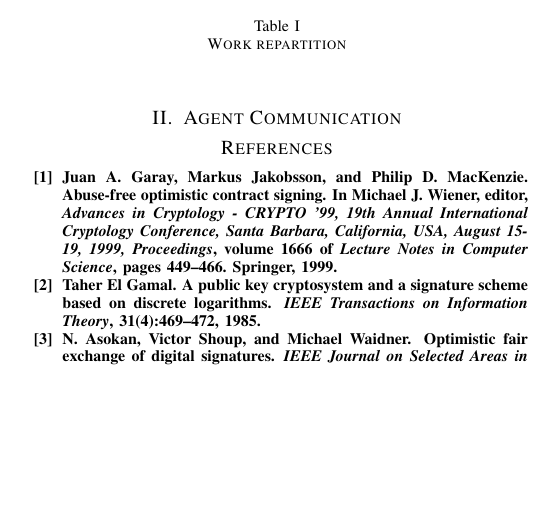
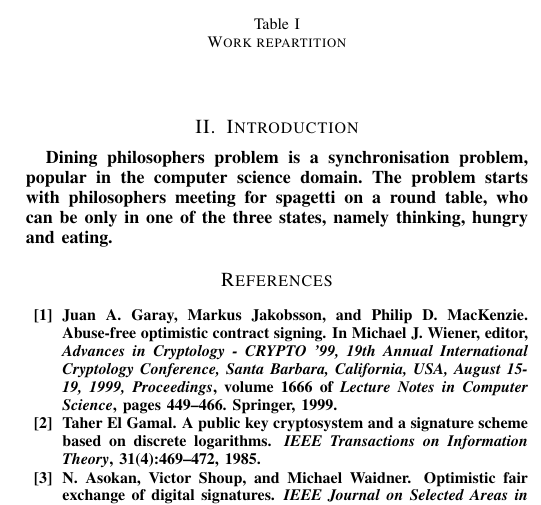
Before and after one commit to rsbth/net, a LaTeX paper (netlogo/literature.tex, which reads netlogo/parts/intro.tex): part of one column of the page, cut so that both start at the same text, the shorter picture padded with empty space. Compiled offline with pdfLaTeX; a missing font is replaced by an installed copy or a similar font; a LaTeX package or settings file that is missing is left out.

Commit message:
Inro started

```diff
--- a/netlogo/parts/intro.tex
+++ b/netlogo/parts/intro.tex
@@ -1 +1,3 @@
-\section{Agent Communication}
+\section{Introduction}
+
+Dining philosophers problem is a synchronisation problem, popular in the computer science domain. The problem starts with philosophers meeting for spagetti on a round table, who can be only in one of the three states, namely thinking, hungry and eating.
```
